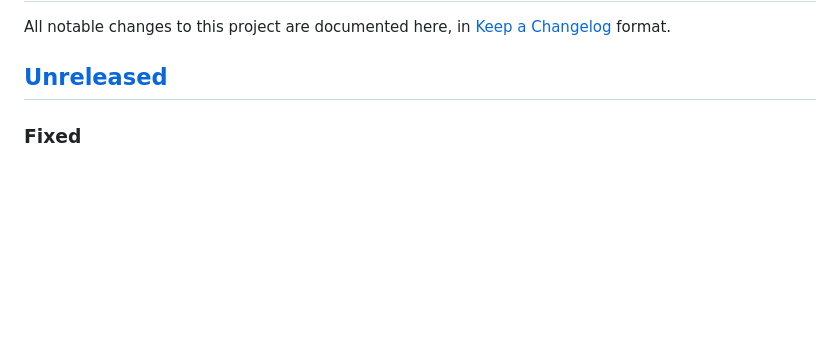
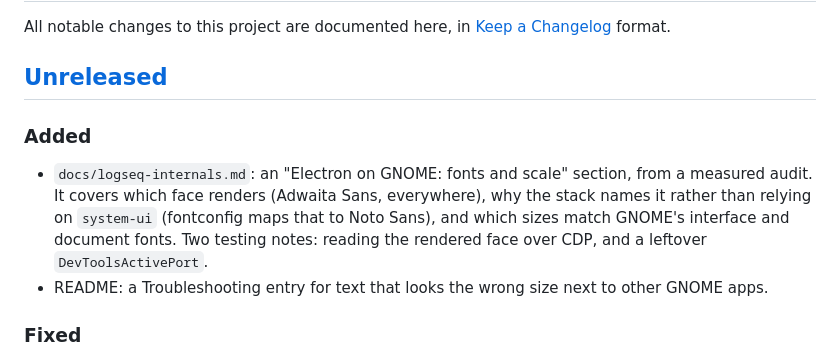
Before and after one commit to CR0CKER/adwaita-for-logseq, a Markdown page: CHANGELOG.md, the part around the change. GitHub-like rendering; blank space fills up the shorter version.

```diff
--- a/CHANGELOG.md
+++ b/CHANGELOG.md
@@ -4,6 +4,16 @@ All notable changes to this project are documented here, in
 [Keep a Changelog](https://keepachangelog.com/en/1.1.0/) format.
 
 ## [Unreleased]
+
+### Added
+
+- `docs/logseq-internals.md`: an "Electron on GNOME: fonts and scale" section, from a
+  measured audit. It covers which face renders (Adwaita Sans, everywhere), why the stack
+  names it rather than relying on `system-ui` (fontconfig maps that to Noto Sans), and
+  which sizes match GNOME's interface and document fonts. Two testing notes: reading the
+  rendered face over CDP, and a leftover `DevToolsActivePort`.
+- README: a Troubleshooting entry for text that looks the wrong size next to other GNOME
+  apps.
 
 ### Fixed
 
```
Also changed, not shown: README.md (+8 -0 lines), docs/logseq-internals.md (+38 -0 lines).
